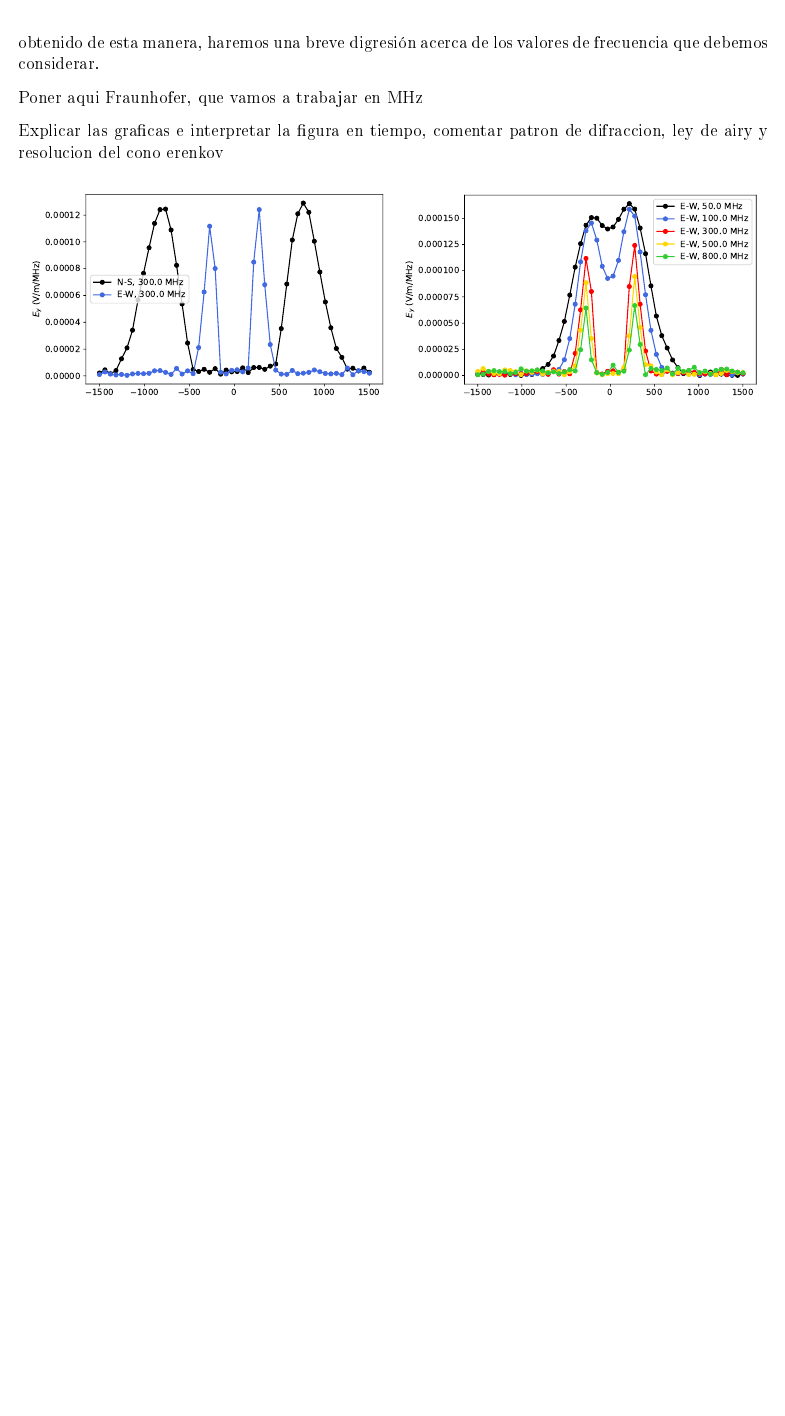
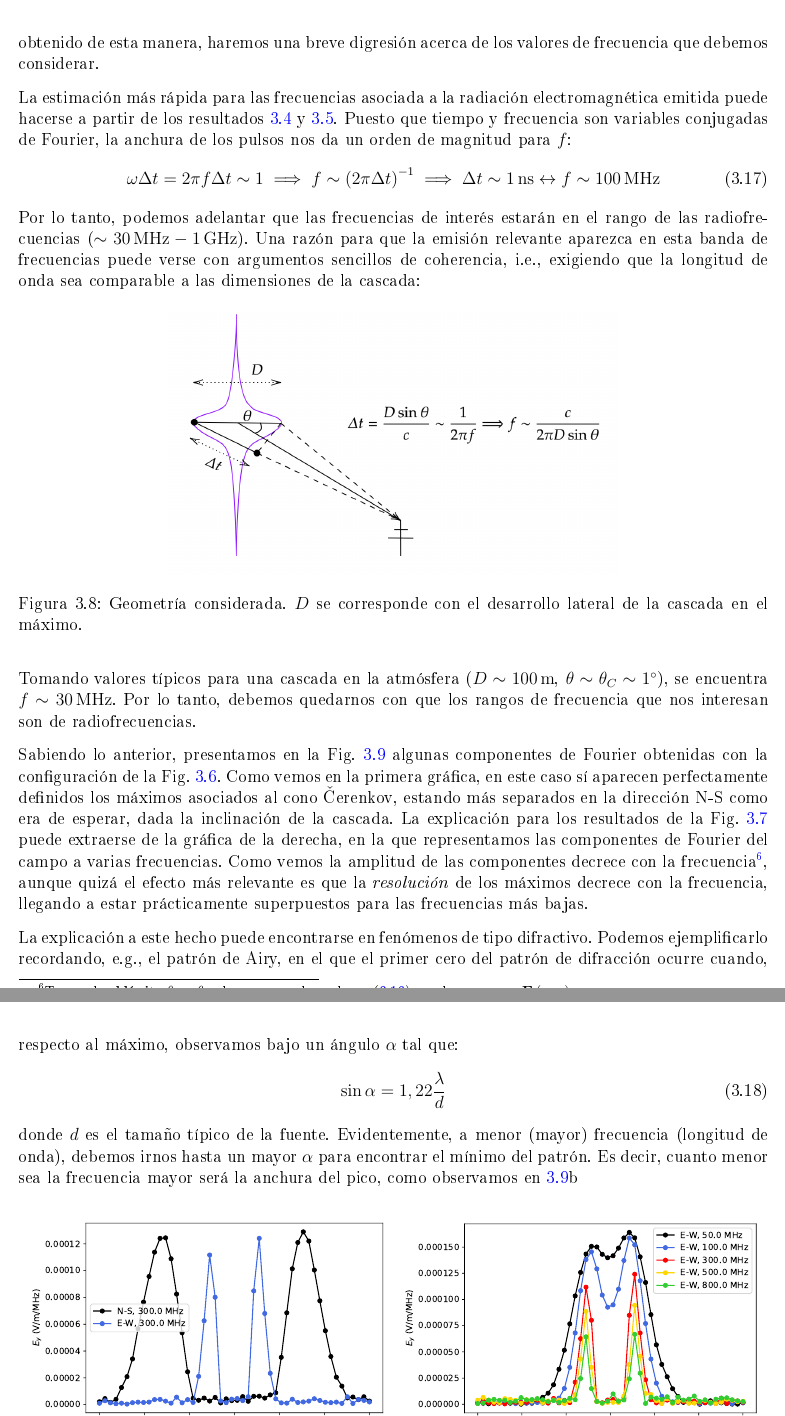
Before and after one commit to SergioCabana/GitHub_TFM, a LaTeX document (Documento/CabanaFreire_Sergio_TFM.tex): part of page 18 of 21 before the commit and two parts of pages 18 and 19 of 22 after it, the two joined at a grey line, cut so that both start at the same text, the shorter picture padded with empty space. The pictures show the PDF file Documento/CabanaFreire_Sergio_TFM.pdf that the author committed with the source.

Commit message:
Documento: Avances en emision radio

```diff
--- a/Documento/CabanaFreire_Sergio_TFM.tex
+++ b/Documento/CabanaFreire_Sergio_TFM.tex
@@ -417,10 +417,26 @@ El resultado no es especialmente esclarecedor, ya que esperaríamos dos máximos
 
 Lo que haremos será estudiar el campo eléctrico en el dominio de frecuencias, en lugar de representar el máximo en tiempo como hemos hecho. Como ya mencionamos, ZHAireS permite obtener el espectro en frecuencia del campo eléctrico en cada antena. Antes de presentar los resultados que hemos obtenido de esta manera, haremos una breve digresión acerca de los valores de frecuencia que debemos considerar.
 
-Poner aqui Fraunhofer, que vamos a trabajar en MHz
+La estimación más rápida para las frecuencias asociada a la radiación electromagnética emitida puede hacerse a partir de los resultados \ref{EW_field} y \ref{NS_field}. Puesto que tiempo y frecuencia son variables conjugadas de Fourier, la anchura de los pulsos nos da un orden de magnitud para $f$:
+\begin{equation}
+	\omega \Delta t = 2\pi f \Delta t \sim 1\implies f\sim \left(2\pi\Delta t\right)^{-1} \implies \Delta t \sim 1 \,\mathrm{ns} \leftrightarrow f \sim 100 \,\mathrm{MHz}\label{ec317}
+\end{equation}
+Por lo tanto, podemos adelantar que las frecuencias de interés estarán en el rango de las radiofrecuencias ($\sim30\,\mathrm{MHz}-1\,\mathrm{GHz}$). Una razón para que la emisión relevante aparezca en esta banda de frecuencias puede verse con argumentos sencillos de coherencia, i.e., exigiendo que la longitud de onda sea comparable a las dimensiones de la cascada:
+	\begin{figure}[H]
+		\centering
+		\includegraphics[width=.6\linewidth]{figures/radio/coherence}
+		\caption{Geometría considerada. $D$ se corresponde con el desarrollo lateral de la cascada en el máximo.}
+		\label{coherence}
+	\end{figure}
+Tomando valores típicos para una cascada en la atmósfera ($D\sim 100\,\mathrm{m}$, $\theta\sim\theta_C\sim1^\circ$), se encuentra $f\sim30\,\mathrm{MHz}$. Por lo tanto, debemos quedarnos con que los rangos de frecuencia que nos interesan son de radiofrecuencias.
 
-Explicar las graficas e interpretar la figura en tiempo, comentar patron de difraccion, ley de airy y resolucion del cono erenkov
+Sabiendo lo anterior, presentamos en la Fig. \ref{freqfieldsgrounds} algunas componentes de Fourier obtenidas con la configuración de la Fig. \ref{ANITApaper_showscheme}. Como vemos en la primera gráfica, en este caso sí aparecen perfectamente definidos los máximos asociados al cono \v{C}erenkov, estando más separados en la dirección N-S como era de esperar, dada la inclinación de la cascada. La explicación para los resultados de la Fig. \ref{downgoing_p_10EeV_70deg_Ey_t_ground} puede extraerse de la gráfica de la derecha, en la que representamos las componentes de Fourier del campo a varias frecuencias. Como vemos la amplitud de las componentes decrece con la frecuencia\footnote{ Tomando el límite $\theta\rightarrow\theta_C$ de manera adecuada en \eqref{ec316} puede verse que $\vect{E}\left(\vect{r},\omega\right)\propto\omega$.}, aunque quizá el efecto más relevante es que la \textit{resolución} de los máximos decrece con la frecuencia, llegando a estar prácticamente superpuestos para las frecuencias más bajas.
 
+La explicación a este hecho puede encontrarse en fenómenos de tipo difractivo. Podemos ejemplificarlo recordando, e.g., el patrón de Airy, en el que el primer cero del patrón de difracción ocurre cuando, respecto al máximo, observamos bajo un ángulo $\alpha$ tal que:
+\begin{equation}
+	\sin\alpha=1,22\frac{\lambda}{d}\label{ec318}
+\end{equation}
+donde $d$ es el tamaño típico de la fuente. Evidentemente, a menor (mayor) frecuencia (longitud de onda), debemos irnos hasta un mayor $\alpha$ para encontrar el mínimo del patrón. Es decir, cuanto menor sea la frecuencia mayor será la anchura del pico, como observamos en \ref{freqfieldsgrounds}b
 \begin{figure}[H]
 	\centering
 	\subfigure[Componente a $300\,\mathrm{MHz}$]{\includegraphics[width=0.49\linewidth]{figures/radio/downgoing_p_10EeV_70deg_Ey_300MHz_ground}}
```
Also changed, not shown: Documento/CabanaFreire_Sergio_TFM.pdf, Documento/figures/radio/coherence.png (added), Documento/CabanaFreire_Sergio_TFM.tex (9 more changed lines), 1 other file.
